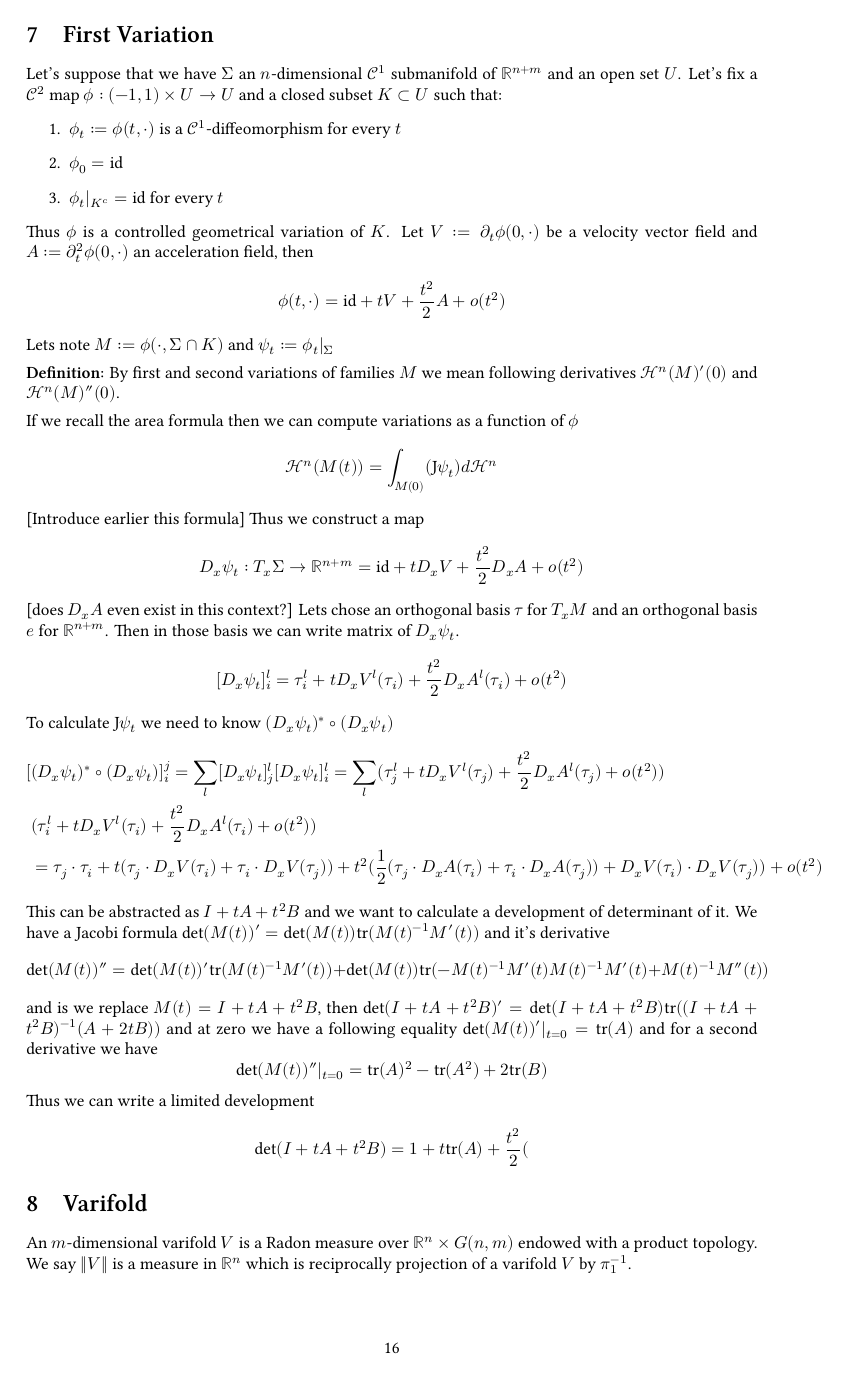
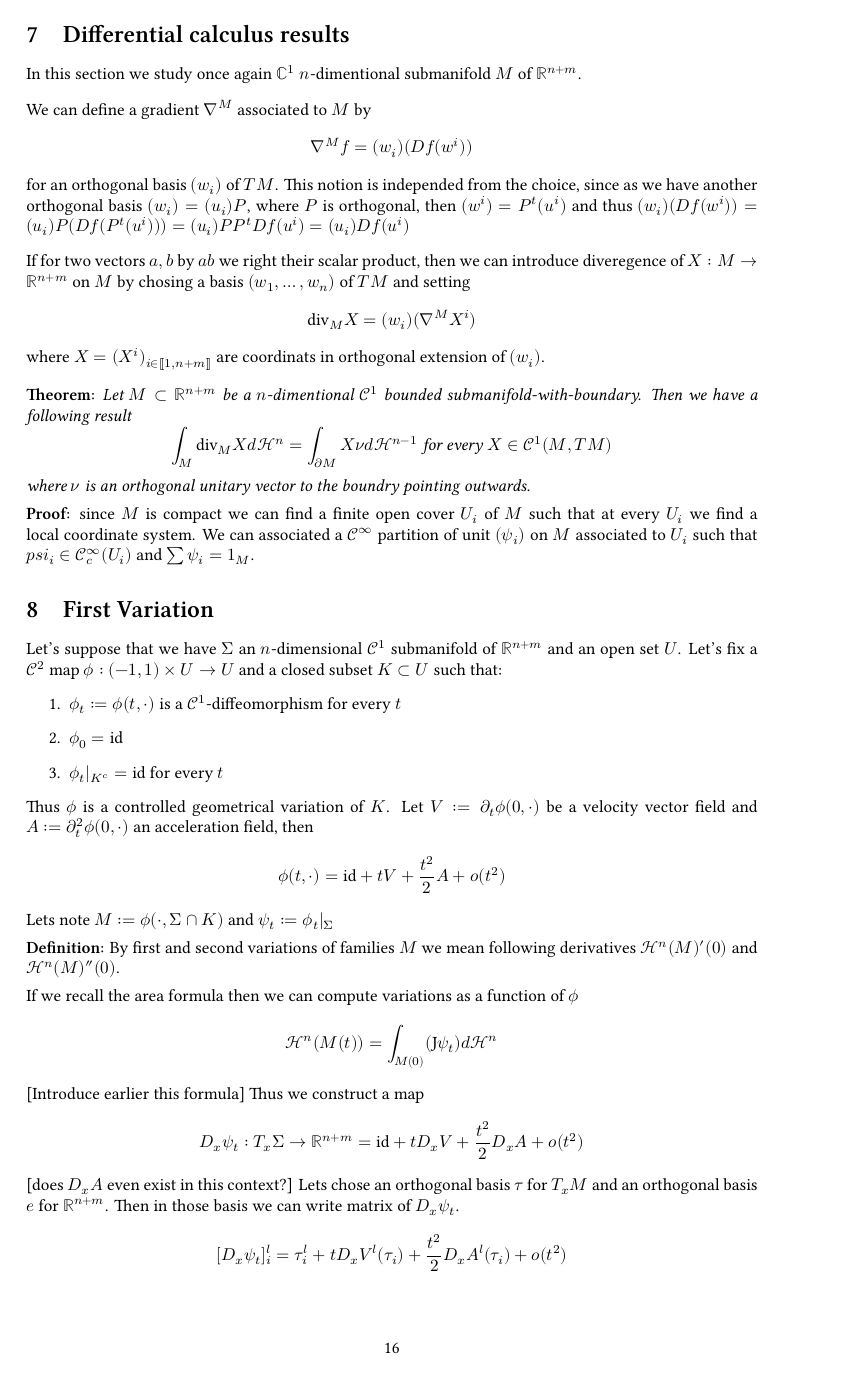
Before and after one commit to GPotoshin/GPotoshin.github.io, a LaTeX document (articles/univproj/geom_meas.tex, which reads articles/univproj/fvariation.tex, articles/univproj/submanifolds.tex): page 16 of 17. Compiled offline with XeLaTeX; a missing font is replaced by an installed copy or a similar font.

Commit message:
diffgeeeem

```diff
--- a/articles/univproj/fvariation.tex
+++ b/articles/univproj/fvariation.tex
@@ -30,19 +30,15 @@ basis we can write matrix of $D_x\psi_t$.
 \[[D_x\psi_t]_i^l=\tau_i^l+tD_xV^l(\tau_i)+\frac{t^2}{2}D_xA^l(\tau_i)+o(t^2)\]
 To calculate $\text{J}\psi_t$ we need to know $(D_x\psi_t)^*\circ(D_x\psi_t)$
 \begin{align*}
-[&(D_x\psi_t)^*\circ(D_x\psi_t)]_i^j=\sum_l[D_x\psi_t]_j^l[D_x\psi_t]_i^l=\sum_l
+&[(D_x\psi_t)^*\circ(D_x\psi_t)]_i^j=\sum_l[D_x\psi_t]_j^l[D_x\psi_t]_i^l=\sum_l
 (\tau_j^l+tD_xV^l(\tau_j)+\frac{t^2}{2}D_xA^l(\tau_j)+o(t^2))\\
 &(\tau_i^l+tD_xV^l(\tau_i)+\frac{t^2}{2}D_xA^l(\tau_i)+o(t^2))\\
 &=\tau_j\cdot\tau_i+t(\tau_j\cdot D_xV(\tau_i)+\tau_i\cdot D_xV(\tau_j))+t^2
 (\frac{1}{2}(\tau_j\cdot D_xA(\tau_i)+\tau_i\cdot D_xA(\tau_j))+D_xV(\tau_i)\cdot D_xV(\tau_j))+o(t^2)
 \end{align*}
 
-This can be abstracted as $I+tA+t^2B$ and we want to calculate a development
+This can be abstracted as $I+tS+t^2T$ and we want to calculate a development
 of determinant of it. We have a Jacobi formula $\det(M(t))'=\det(M(t))\text{tr}
 (M(t)^{-1}M'(t))$ and it's derivative
 \[\det(M(t))''=\det(M(t))'\text{tr}(M(t)^{-1}M'(t))+\det(M(t))\text{tr}(-M(t)^
 {-1}M'(t)M(t)^{-1}M'(t)+M(t)^{-1}M''(t))\]
-and is we replace $M(t)=I+tA+t^2B$, then $\det(I+tA+t^2B)'=\det(I+tA+t^2B)\text{tr}
-((I+tA+t^2B)^{-1}(A+2tB))$ and at zero we have a following equality
-$\det(M(t))'|_{t=0}=\text{tr}(A)$ and for a second derivative we have
-\[\det(M(t))''|_{t=0}=\text{tr}(A)^2-\text{tr}(A^2)+2\text{tr}(B)\]
@@ -49,2 +49 @@ $\det(M(t))'|_{t=0}=\text{tr}(A)$ and for a second derivative we have
 Thus we can write a limited development
-\[\det(I+tA+t^2B)=1+t\text{tr}(A)+\frac{t^2}{2}(\]
--- a/articles/univproj/geom_meas.tex
+++ b/articles/univproj/geom_meas.tex
@@ -290,6 +290,9 @@ is a $d$-rectifiable $\mathcal H^d$-locally finite set, then the weak tangent
 bundle $T(x)$ is the approximate tangent plane to $E$ at $x$ for $\mathcal H^d$-almost
 every $x\in E$.}
 
+\section{Differential calculus results}
+\input{submanifolds.tex}
+
 \section{First Variation}
 \input{fvariation.tex}
 
--- /dev/null
+++ b/articles/univproj/submanifolds.tex
@@ -0,0 +1,29 @@
+In this section we study once again $\mathbb C^1$ $n$-dimentional submanifold $M$
+of $\mathbb R^{n+m}$.
+
+\vspace{2ex}
+We can define a gradient $\nabla^M$ associated to $M$ by
+\[\nabla^M f = (w_i)(Df(w^i))\]
+for an orthogonal basis $(w_i)$ of $TM$. This notion is independed from the choice,
+since as we have another orthogonal basis $(w_i)=(u_i)P$, where $P$ is orthogonal,
+then $(w^i)=P^t(u^i)$ and thus $(w_i)(Df(w^i))=(u_i)P(Df(P^t(u^i)))=(u_i)PP^tDf(u^i)=(u_i)Df(u^i)$
+
+\vspace{2ex}
+If for two vectors $a,b$ by $ab$ we right their scalar product, then we can
+introduce diveregence of $X:M\rightarrow\mathbb R^{n+m}$ on $M$ by chosing
+a basis $(w_1,\ldots,w_n)$ of $TM$ and setting
+\[\text{div}_MX=(w_i)(\nabla^MX^i)\]
+where $X=(X^i)_{i\in\llbracket1,n+m\rrbracket}$ are coordinats in orthogonal
+extension of $(w_i)$.
+
+\vspace{2ex}
+\textbf{Theorem:} \textit{Let $M\subset \mathbb R^{n+m}$ be a $n$-dimentional
+$\mathcal C^1$ bounded submanifold-with-boundary. Then we have a following result}
+\[\int_M \text{div}_MXd\mathcal H^n=\int_{\partial M}X\nu d\mathcal H^{n-1}\;\textit{for every}\;X\in\mathcal C^1(M,TM)\]
+\textit{where $\nu$ is an orthogonal unitary vector to the boundry pointing outwards.}
+
+\vspace{1ex}
+\textbf{Proof:} since $M$ is compact we can find a finite open cover $U_i$ of
+$M$ such that at every $U_i$ we find a local coordinate system. We can associated
+a $\mathcal C^\infty$ partition of unit $(\psi_i)$ on $M$ associated to $U_i$ such
+that $psi_i\in\mathcal C^\infty_c(U_i)$ and $\sum\psi_i=1_M$.
```
Also changed, not shown: articles/univproj/prereq.tex (+22 -15 lines), articles/univproj/geom_meas.pdf, articles/univproj/fvariation.tex (12 more changed lines), articles/univproj/geom_meas.tex (2 more changed lines), 4 other files.
